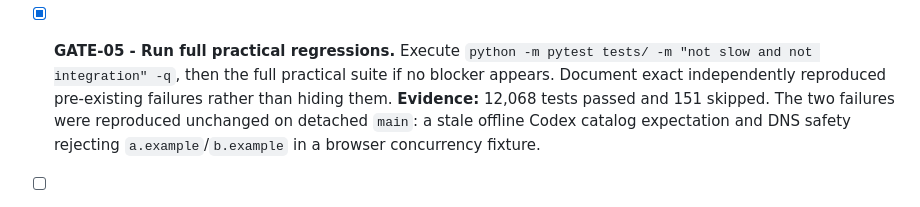
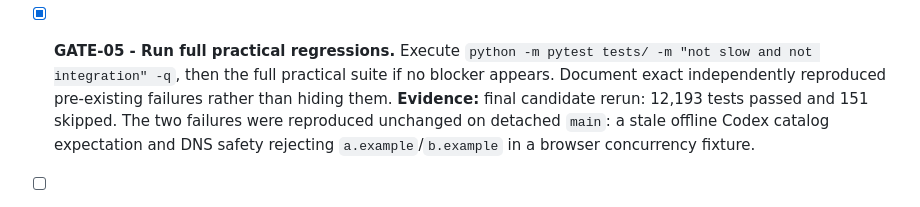
Before and after one commit to automatedigital/spark, a Markdown page: PLAN.md, the part around the change. GitHub-like rendering.

Commit message:
Refresh final practical regression evidence

```diff
--- a/PLAN.md
+++ b/PLAN.md
@@ -934,7 +934,8 @@ configurable; explicit user verbosity always wins.
   `python -m pytest tests/ -m "not slow and not integration" -q`, then the full
   practical suite if no blocker appears. Document exact independently reproduced
   pre-existing failures rather than hiding them.
-  **Evidence:** 12,068 tests passed and 151 skipped. The two failures were
+  **Evidence:** final candidate rerun: 12,193 tests passed and 151 skipped. The
+  two failures were
   reproduced unchanged on detached `main`: a stale offline Codex catalog
   expectation and DNS safety rejecting `a.example`/`b.example` in a browser
   concurrency fixture.
```
